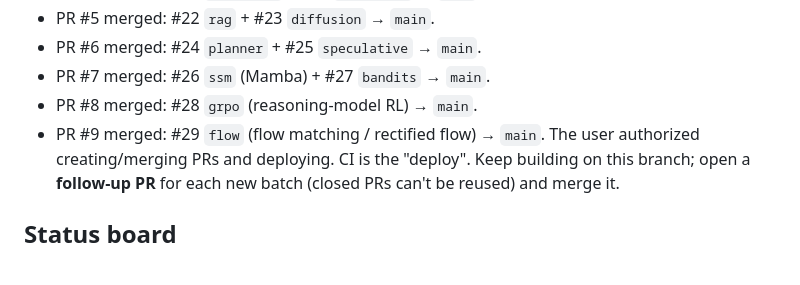
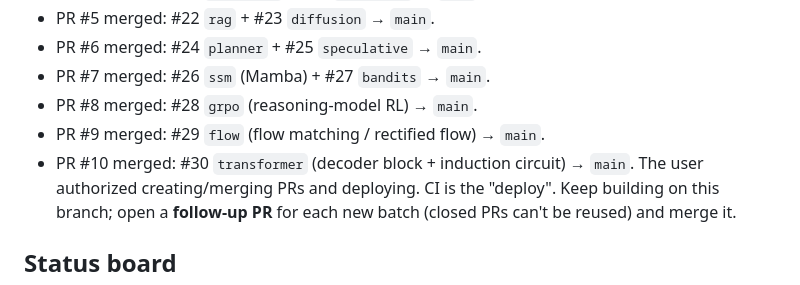
Before and after one commit to amitshrivastavaa/ai-agents, a Markdown page: labs/PROGRESS.md, the part around the change. Rendered like a GitHub page.

Commit message:
labs: record PR #10 (transformer) merged in PROGRESS log
Co-Authored-By: Claude Opus 4.8 <noreply@anthropic.com>
Claude-Session: https://claude.ai/code/session_01UJFFUbk1EsjuPDCHzCa7WD

```diff
--- a/labs/PROGRESS.md
+++ b/labs/PROGRESS.md
@@ -37,6 +37,7 @@ into `labs/`, continuously through the night. Go wild — but ship things that
 - PR #7 merged: #26 `ssm` (Mamba) + #27 `bandits` → `main`.
 - PR #8 merged: #28 `grpo` (reasoning-model RL) → `main`.
 - PR #9 merged: #29 `flow` (flow matching / rectified flow) → `main`.
+- PR #10 merged: #30 `transformer` (decoder block + induction circuit) → `main`.
 The user authorized creating/merging PRs and deploying. CI is the "deploy".
 Keep building on this branch; open a **follow-up PR** for each new batch (closed
 PRs can't be reused) and merge it.
```
